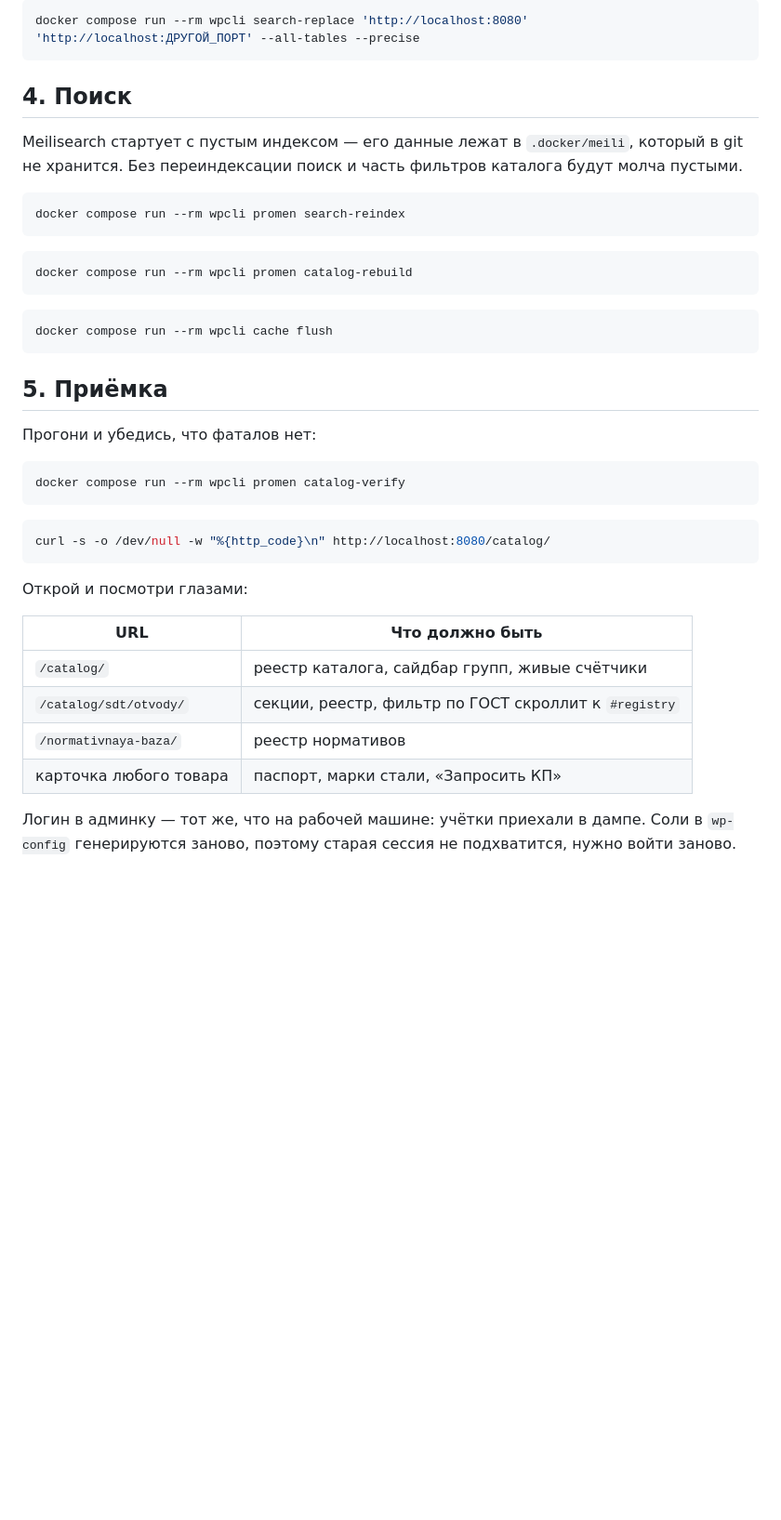
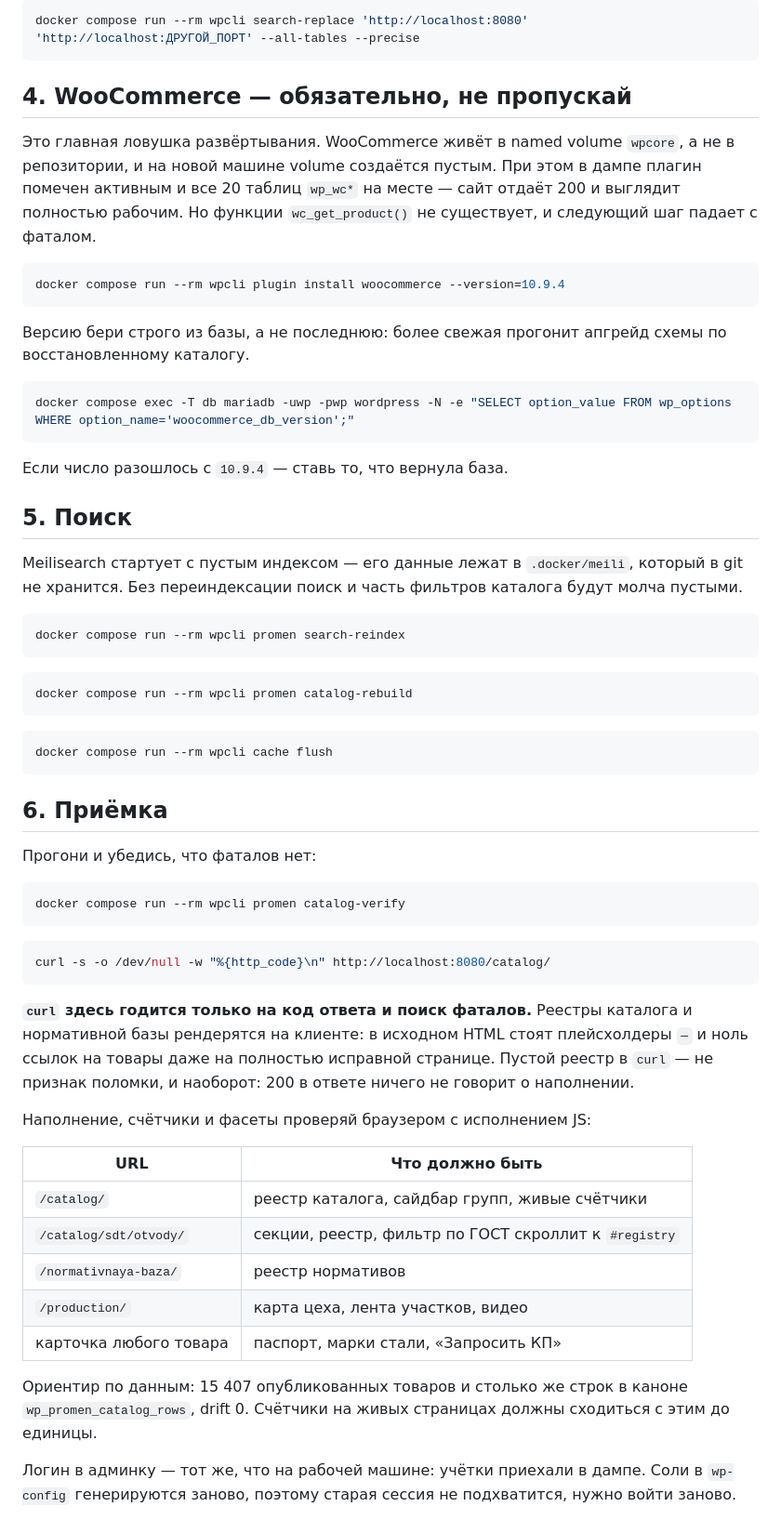
Before and after one commit to r2das7ff/claude-promen, a Markdown page: DEPLOY-HOME.md, the part around the change. Shown at 93% size. Rendered like a GitHub page; blank space fills up the shorter version.

Commit message:
DEPLOY-HOME: шаг установки WooCommerce и честная приёмка
Инструкция вела к фаталу на чистой машине. WooCommerce живёт в named
volume wpcore, а не в репозитории: после restore плагин помечен активным
и все таблицы wp_wc* на месте, сайт отдаёт 200 — но wc_get_product() не
существует и catalog-rebuild падает. Добавлен шаг установки с версией
из woocommerce_db_version (сейчас 10.9.4); более свежая прогонит апгрейд
схемы по восстановленному каталогу.

Приёмка через curl вводила в заблуждение: реестры рендерятся на клиенте,
в исходном HTML стоят плейсхолдеры даже на исправной странице. Оговорено
явно, добавлен ориентир 15 407 позиций и /production/ в таблицу проверок.

Обе грабли выяснились при развёртывании на второй машине.

Co-Authored-By: Claude Opus 5 <noreply@anthropic.com>

````diff
--- a/DEPLOY-HOME.md
+++ b/DEPLOY-HOME.md
@@ -96,7 +96,28 @@ URL в дампе — `http://localhost:8080`. Если порт занят и
 docker compose run --rm wpcli search-replace 'http://localhost:8080' 'http://localhost:ДРУГОЙ_ПОРТ' --all-tables --precise
 ```
 
-## 4. Поиск
+## 4. WooCommerce — обязательно, не пропускай
+
+Это главная ловушка развёртывания. WooCommerce живёт в named volume
+`wpcore`, а не в репозитории, и на новой машине volume создаётся пустым.
+При этом в дампе плагин помечен активным и все 20 таблиц `wp_wc*` на
+месте — сайт отдаёт 200 и выглядит полностью рабочим. Но функции
+`wc_get_product()` не существует, и следующий шаг падает с фаталом.
+
+```bash
+docker compose run --rm wpcli plugin install woocommerce --version=10.9.4
+```
+
+Версию бери строго из базы, а не последнюю: более свежая прогонит
+апгрейд схемы по восстановленному каталогу.
+
+```bash
+docker compose exec -T db mariadb -uwp -pwp wordpress -N -e "SELECT option_value FROM wp_options WHERE option_name='woocommerce_db_version';"
+```
+
+Если число разошлось с `10.9.4` — ставь то, что вернула база.
+
+## 5. Поиск
 
 Meilisearch стартует с пустым индексом — его данные лежат в
 `.docker/meili`, который в git не хранится. Без переиндексации поиск и
@@ -114,7 +135,7 @@ docker compose run --rm wpcli promen catalog-rebuild
 docker compose run --rm wpcli cache flush
 ```
 
-## 5. Приёмка
+## 6. Приёмка
 
 Прогони и убедись, что фаталов нет:
 
@@ -126,14 +147,25 @@ docker compose run --rm wpcli promen catalog-verify
 curl -s -o /dev/null -w "%{http_code}\n" http://localhost:8080/catalog/
 ```
 
-Открой и посмотри глазами:
+**`curl` здесь годится только на код ответа и поиск фаталов.** Реестры
+каталога и нормативной базы рендерятся на клиенте: в исходном HTML стоят
+плейсхолдеры `—` и ноль ссылок на товары даже на полностью исправной
+странице. Пустой реестр в `curl` — не признак поломки, и наоборот: 200 в
+ответе ничего не говорит о наполнении.
+
+Наполнение, счётчики и фасеты проверяй браузером с исполнением JS:
 
 | URL | Что должно быть |
 |-----|-----------------|
 | `/catalog/` | реестр каталога, сайдбар групп, живые счётчики |
 | `/catalog/sdt/otvody/` | секции, реестр, фильтр по ГОСТ скроллит к `#registry` |
 | `/normativnaya-baza/` | реестр нормативов |
+| `/production/` | карта цеха, лента участков, видео |
 | карточка любого товара | паспорт, марки стали, «Запросить КП» |
+
+Ориентир по данным: 15 407 опубликованных товаров и столько же строк в
+каноне `wp_promen_catalog_rows`, drift 0. Счётчики на живых страницах
+должны сходиться с этим до единицы.
 
 Логин в админку — тот же, что на рабочей машине: учётки приехали в
 дампе. Соли в `wp-config` генерируются заново, поэтому старая сессия не
````
